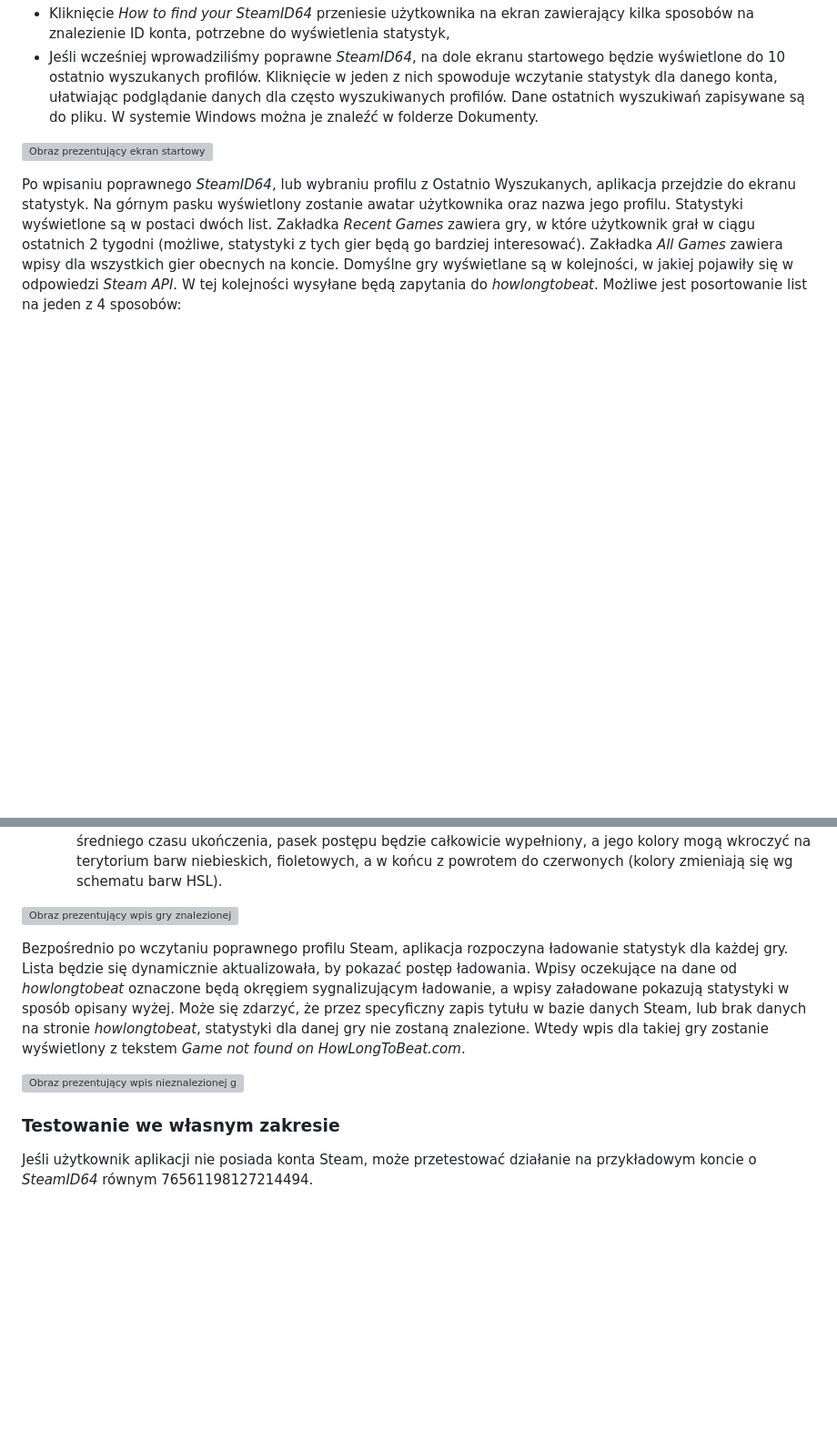
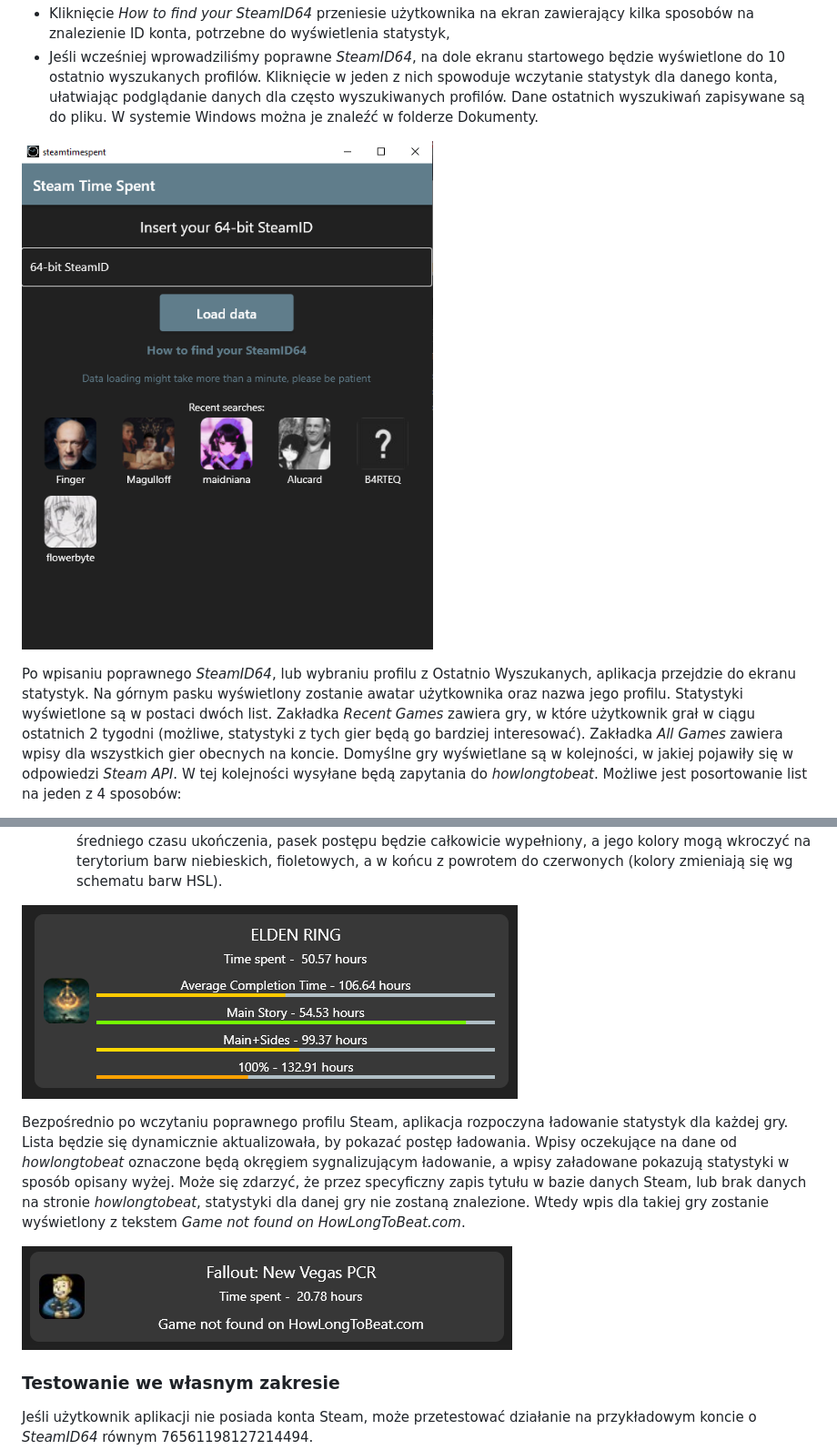
Before and after one commit to JanPalmer/Steam-Time-Spent, a Markdown page: README.md, 2 parts joined by grey strips. Shown at 91% size. Drawn GitHub-style; blank space fills up the shorter version; grey boxes are pictures that could not be loaded.

Commit message:
README update 2

```diff
--- a/README.md
+++ b/README.md
@@ -16,7 +16,7 @@ Ekran startowy, dostępny zaraz po włączeniu aplikacji, zawiera kilka możliwo
 - Jeśli wcześniej wprowadziliśmy poprawne *SteamID64*, na dole ekranu startowego będzie wyświetlone do 10 ostatnio wyszukanych profilów. Kliknięcie w jeden z nich spowoduje wczytanie statystyk dla danego konta, ułatwiając podglądanie danych dla często wyszukiwanych profilów.
 Dane ostatnich wyszukiwań zapisywane są do pliku. W systemie Windows można je znaleźć w folderze Dokumenty.
 
-![Obraz prezentujący ekran startowy](readme_images\StartScreen.PNG)
+![Obraz prezentujący ekran startowy](readme_images/StartScreen.PNG)
 
 Po wpisaniu poprawnego *SteamID64*, lub wybraniu profilu z Ostatnio Wyszukanych, aplikacja przejdzie do ekranu statystyk. Na górnym pasku wyświetlony zostanie awatar użytkownika oraz nazwa jego profilu.
 Statystyki wyświetlone są w postaci dwóch list. Zakładka *Recent Games* zawiera gry, w które użytkownik grał w ciągu ostatnich 2 tygodni (możliwe, statystyki z tych gier będą go bardziej interesować). Zakładka *All Games* zawiera wpisy dla wszystkich gier obecnych na koncie.
@@ -42,12 +42,12 @@ Nad każdym paskiem wyświetlony jest jego tytuł, a obok niego znajduje się ś
 Poziom wypełnienia oraz kolor paska pozwala na przybliżenie poziomu ukończenia - niski poziom ukończenia przedstawiany jest paskiem wypełnionym w małym stopniu oraz kolorem czerwonym. Im bliżej dany czas odpowiada średniemu czasowi ukończenia, tym pasek jest bardziej wypełniony, oraz zmienia kolor na pomarańczowy, a później na zielony.
 Dla czasów gry powyżej średniego czasu ukończenia, pasek postępu będzie całkowicie wypełniony, a jego kolory mogą wkroczyć na terytorium barw niebieskich, fioletowych, a w końcu z powrotem do czerwonych (kolory zmieniają się wg schematu barw HSL).
 
-![Obraz prezentujący wpis gry znalezionej](readme_images\AverageCompletion.PNG)
+![Obraz prezentujący wpis gry znalezionej](readme_images/AverageCompletion.PNG)
 
 Bezpośrednio po wczytaniu poprawnego profilu Steam, aplikacja rozpoczyna ładowanie statystyk dla każdej gry. Lista będzie się dynamicznie aktualizowała, by pokazać postęp ładowania. Wpisy oczekujące na dane od *howlongtobeat* oznaczone będą okręgiem sygnalizującym ładowanie, a wpisy załadowane pokazują statystyki w sposób opisany wyżej.
 Może się zdarzyć, że przez specyficzny zapis tytułu w bazie danych Steam, lub brak danych na stronie *howlongtobeat*, statystyki dla danej gry nie zostaną znalezione. Wtedy wpis dla takiej gry zostanie wyświetlony z tekstem *Game not found on HowLongToBeat.com*.
 
-![Obraz prezentujący wpis nieznalezionej gry](readme_images\GameNotFound.PNG)
+![Obraz prezentujący wpis nieznalezionej gry](readme_images/GameNotFound.PNG)
 
 ### Testowanie we własnym zakresie
 Jeśli użytkownik aplikacji nie posiada konta Steam, może przetestować działanie na przykładowym koncie o *SteamID64* równym 76561198127214494.
```
